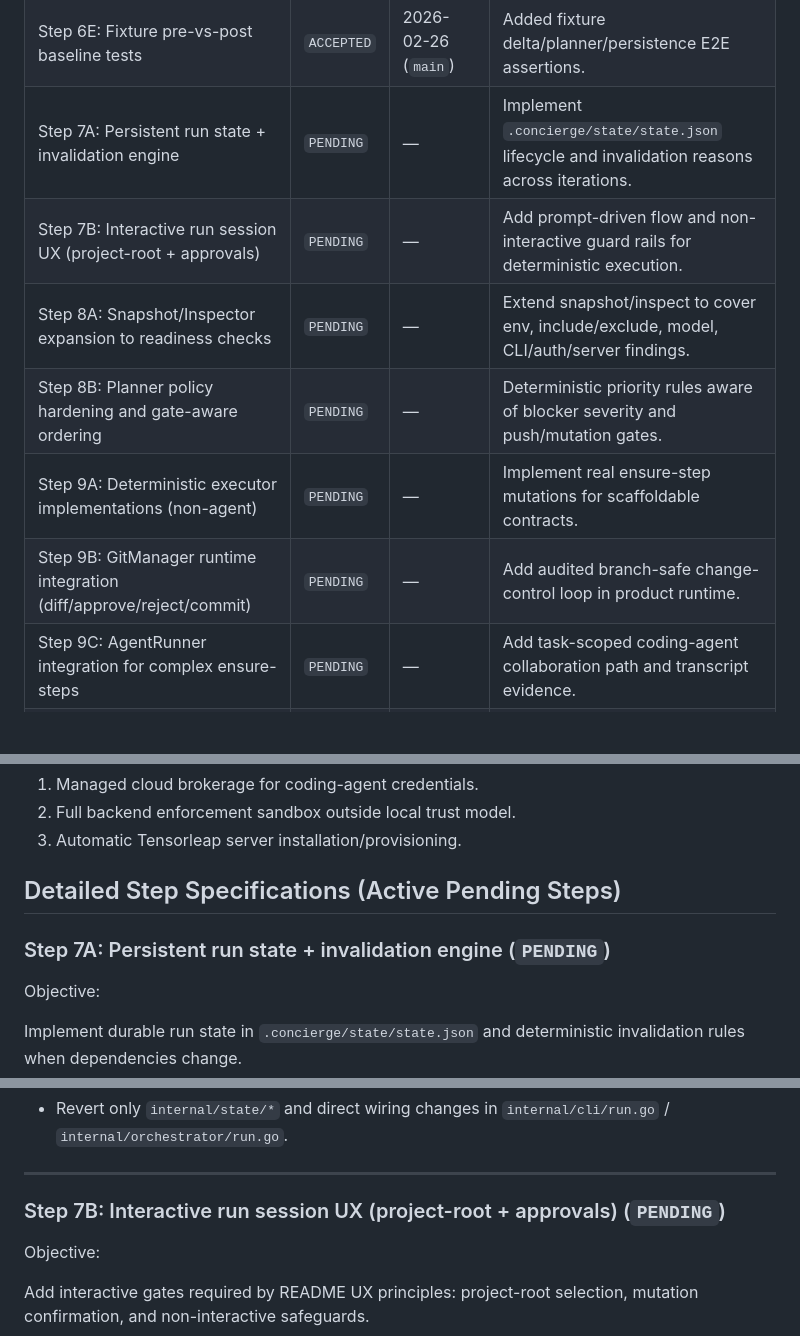
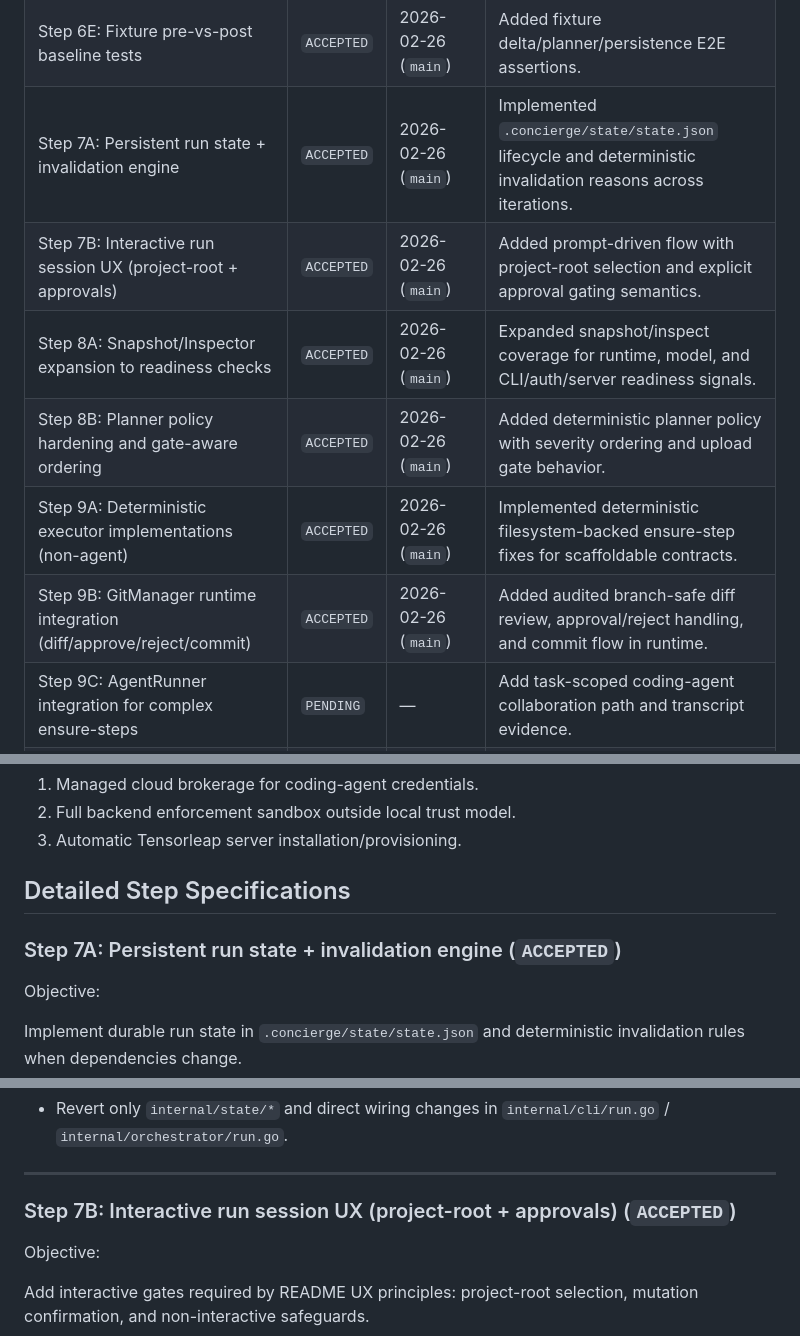
Before and after one commit to tensorleap/concierge, a Markdown page: PLAN.md, 3 parts joined by grey strips. Rendered like a GitHub page; blank space fills up the shorter version.

Commit message:
docs(plan): accept steps 7A-9B after main merge

```diff
--- a/PLAN.md
+++ b/PLAN.md
@@ -60,12 +61,12 @@ Finish Concierge from deterministic scaffold to fully operational integration as
 | Step 6C: Harness invocation baseline | `ACCEPTED` | 2026-02-26 (`main`) | Added env-gated harness runner/parser contract and tests. |
 | Step 6D: Anti-stub heuristics baseline | `ACCEPTED` | 2026-02-26 (`main`) | Added deterministic heuristic issue derivation from harness events. |
 | Step 6E: Fixture pre-vs-post baseline tests | `ACCEPTED` | 2026-02-26 (`main`) | Added fixture delta/planner/persistence E2E assertions. |
-| Step 7A: Persistent run state + invalidation engine | `PENDING` | — | Implement `.concierge/state/state.json` lifecycle and invalidation reasons across iterations. |
-| Step 7B: Interactive run session UX (project-root + approvals) | `PENDING` | — | Add prompt-driven flow and non-interactive guard rails for deterministic execution. |
-| Step 8A: Snapshot/Inspector expansion to readiness checks | `PENDING` | — | Extend snapshot/inspect to cover env, include/exclude, model, CLI/auth/server findings. |
-| Step 8B: Planner policy hardening and gate-aware ordering | `PENDING` | — | Deterministic priority rules aware of blocker severity and push/mutation gates. |
-| Step 9A: Deterministic executor implementations (non-agent) | `PENDING` | — | Implement real ensure-step mutations for scaffoldable contracts. |
-| Step 9B: GitManager runtime integration (diff/approve/reject/commit) | `PENDING` | — | Add audited branch-safe change-control loop in product runtime. |
+| Step 7A: Persistent run state + invalidation engine | `ACCEPTED` | 2026-02-26 (`main`) | Implemented `.concierge/state/state.json` lifecycle and deterministic invalidation reasons across iterations. |
+| Step 7B: Interactive run session UX (project-root + approvals) | `ACCEPTED` | 2026-02-26 (`main`) | Added prompt-driven flow with project-root selection and explicit approval gating semantics. |
+| Step 8A: Snapshot/Inspector expansion to readiness checks | `ACCEPTED` | 2026-02-26 (`main`) | Expanded snapshot/inspect coverage for runtime, model, and CLI/auth/server readiness signals. |
+| Step 8B: Planner policy hardening and gate-aware ordering | `ACCEPTED` | 2026-02-26 (`main`) | Added deterministic planner policy with severity ordering and upload gate behavior. |
+| Step 9A: Deterministic executor implementations (non-agent) | `ACCEPTED` | 2026-02-26 (`main`) | Implemented deterministic filesystem-backed ensure-step fixes for scaffoldable contracts. |
+| Step 9B: GitManager runtime integration (diff/approve/reject/commit) | `ACCEPTED` | 2026-02-26 (`main`) | Added audited branch-safe diff review, approval/reject handling, and commit flow in runtime. |
 | Step 9C: AgentRunner integration for complex ensure-steps | `PENDING` | — | Add task-scoped coding-agent collaboration path and transcript evidence. |
 | Step 10A: Real runtime harness (Layer 2) | `PENDING` | — | Replace stub with executable Python harness producing semantic coverage evidence. |
 | Step 10B: Integration-test wiring checks + advanced anti-stub rules | `PENDING` | — | Enforce decorator call coverage and strengthen heuristics against skeleton integrations. |
@@ -91,9 +92,9 @@ Out of scope for this release train:
 2. Full backend enforcement sandbox outside local trust model.
 3. Automatic Tensorleap server installation/provisioning.
 
-## Detailed Step Specifications (Active Pending Steps)
+## Detailed Step Specifications
 
-### Step 7A: Persistent run state + invalidation engine (`PENDING`)
+### Step 7A: Persistent run state + invalidation engine (`ACCEPTED`)
 
 Objective:
 
@@ -146,7 +147,7 @@ Rollback boundary:
 
 ---
 
-### Step 7B: Interactive run session UX (project-root + approvals) (`PENDING`)
+### Step 7B: Interactive run session UX (project-root + approvals) (`ACCEPTED`)
 
 Objective:
 
```
Also changed, not shown: other parts of PLAN.md (+5 -4 lines).
